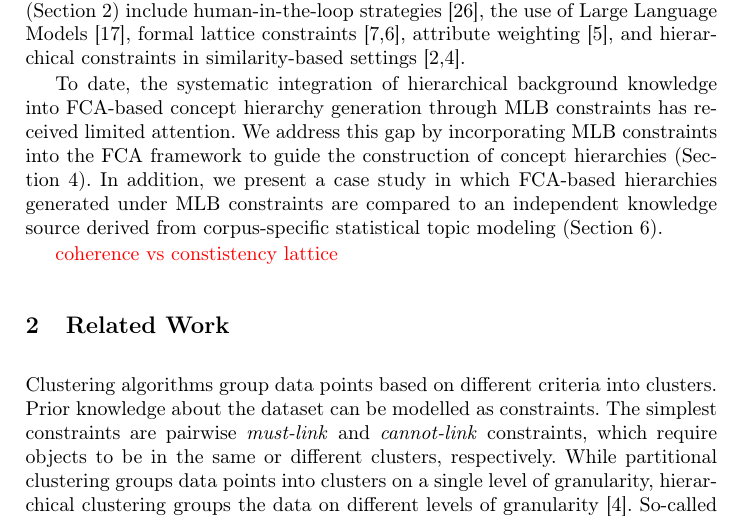
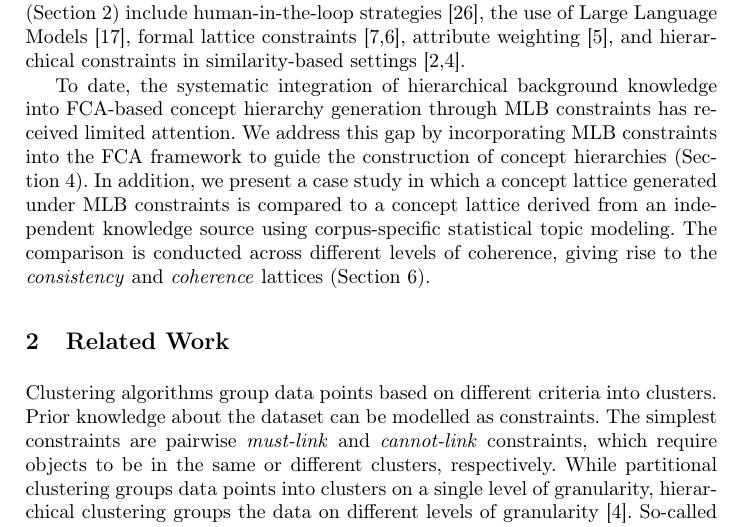
Before and after one commit to KlaraGtknst/fca-constrained-clustering, a LaTeX paper (main.tex, which reads chapters/02_introduction.tex): part of page 2 of 18, cut so that both start at the same text. Compiled offline with pdfLaTeX.

Commit message:
feat: Add consitency vs coherence lattice to introduction

```diff
--- a/chapters/02_introduction.tex
+++ b/chapters/02_introduction.tex
@@ -19,9 +19,8 @@ Existing approaches (Section~\ref{sec:related_work}) include human-in-the-loop s
 
 To date, the systematic integration of hierarchical background knowledge into \ac{fca}-based concept hierarchy generation through \ac{mlb} constraints has received limited attention.
 We address this gap by incorporating \ac{mlb} constraints into the \ac{fca} framework to guide the construction of concept hierarchies (Section~\ref{sec:method}).
-In addition, we present a case study in which \ac{fca}-based hierarchies generated under \ac{mlb} constraints are compared to an independent knowledge source derived from corpus-specific statistical topic modeling (Section~\ref{sec:case_study}).
-
-\textcolor{red}{coherence vs constistency lattice}
+In addition, we present a case study in which a concept lattice generated under \ac{mlb} constraints is compared to a concept lattice derived from an independent knowledge source using corpus-specific statistical topic modeling.
+The comparison is conducted across different levels of coherence, giving rise to the \textit{consistency} and \textit{coherence} lattices (Section~\ref{sec:case_study}).
 
 %\textcolor{red}{NOTE: Their conclusion includes future work on using humans for ontological relation validation (Attr. Explor.???). They also compare generated ontologies with human-modeled ontologies via Precision, Recall, F-measure...}
 
```
